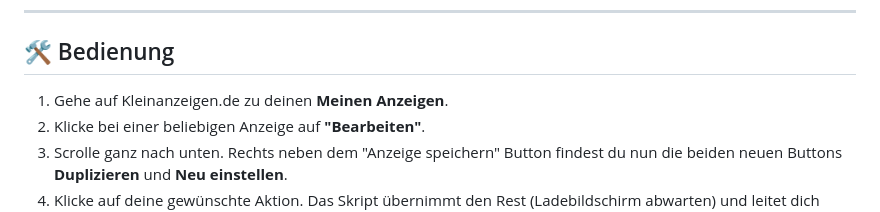
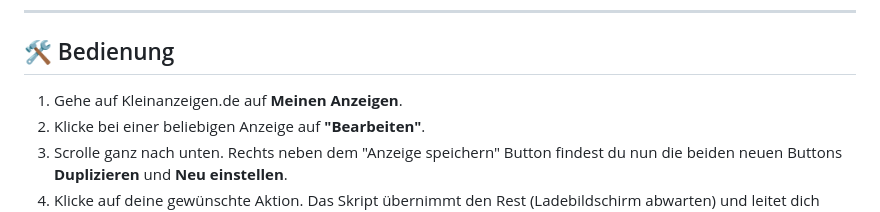
Before and after one commit to Zer089/Kleinanzeigen.de-Anzeige_duplizieren_neu_einstellen, a Markdown page: README.md, the part around the change. GitHub-like rendering.

Commit message:
README.md aktualisieren

```diff
--- a/README.md
+++ b/README.md
@@ -45,7 +45,7 @@ Klicke auf den folgenden Link, um das Skript direkt in deiner Erweiterung zu ins
 
 ## 🛠️ Bedienung
 
-1. Gehe auf Kleinanzeigen.de zu deinen **Meinen Anzeigen**.
+1. Gehe auf Kleinanzeigen.de auf **Meinen Anzeigen**.
 2. Klicke bei einer beliebigen Anzeige auf **"Bearbeiten"**.
 3. Scrolle ganz nach unten. Rechts neben dem "Anzeige speichern" Button findest du nun die beiden neuen Buttons **Duplizieren** und **Neu einstellen**.
 4. Klicke auf deine gewünschte Aktion. Das Skript übernimmt den Rest (Ladebildschirm abwarten) und leitet dich direkt zur Bestätigungsseite weiter.
```
